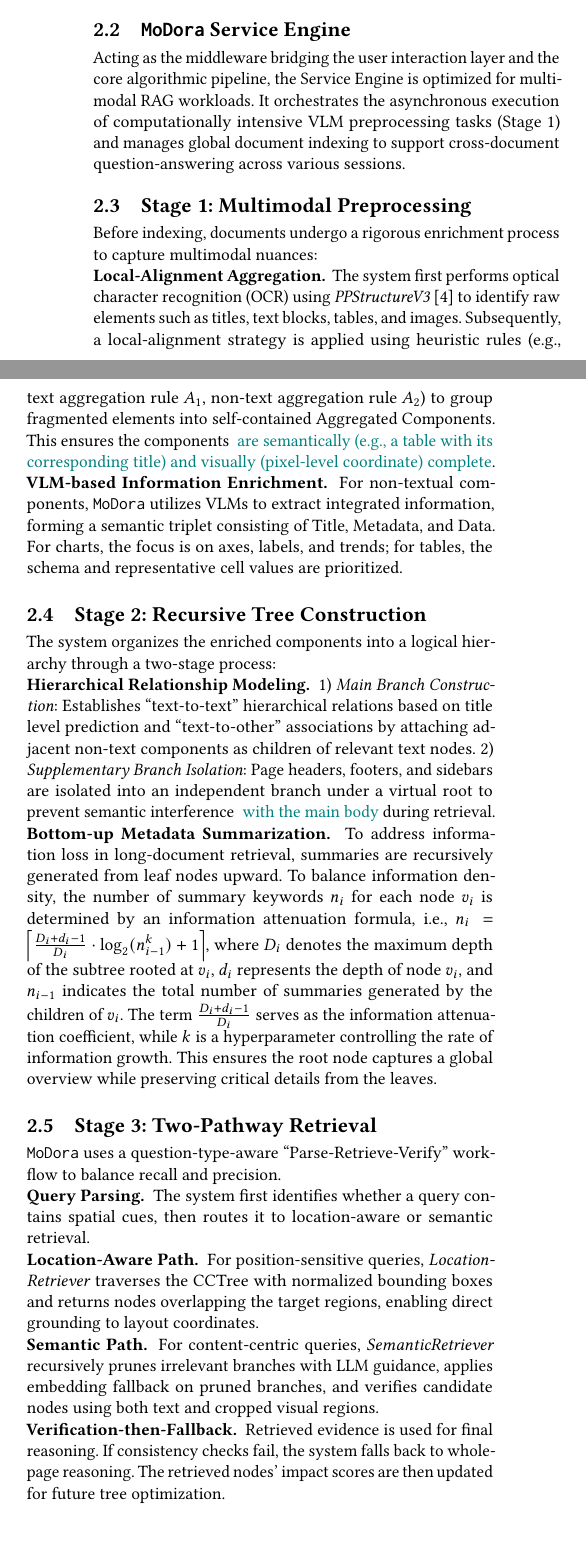
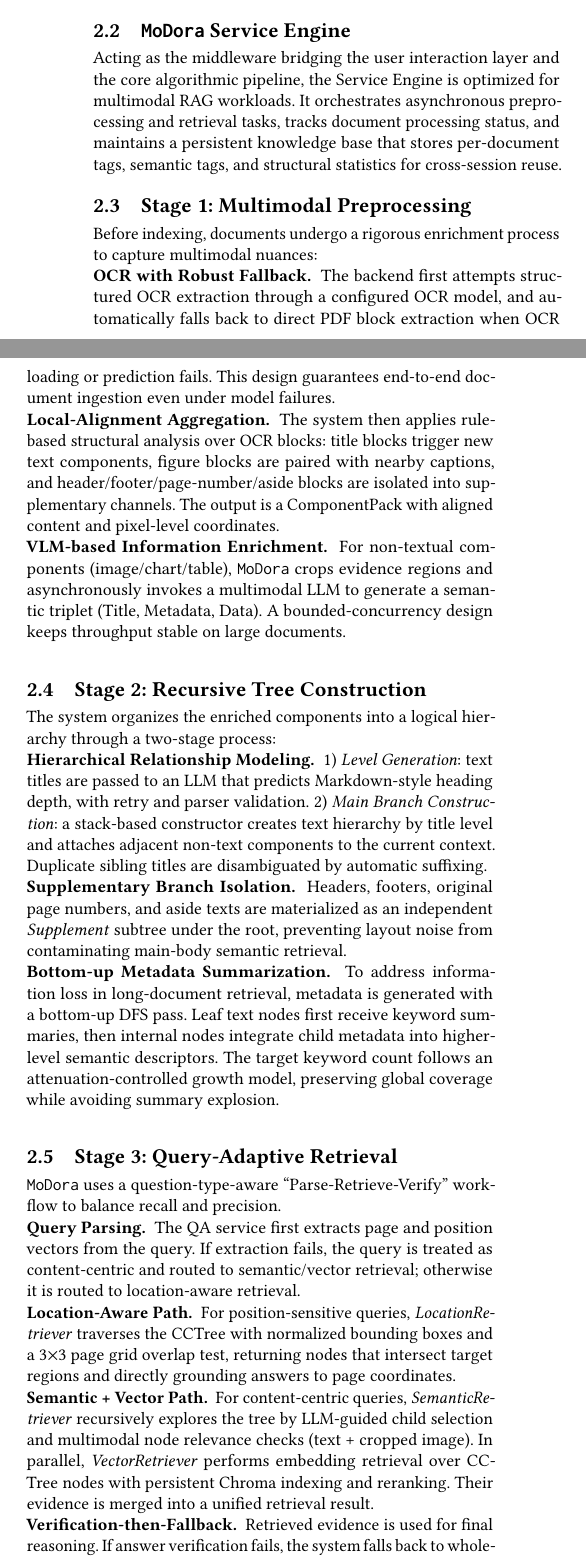
Before and after one commit to weAIDB/MoDora, a LaTeX paper (paper/main.tex, which reads paper/2-architecture.tex): two parts of the columns of page 2 of 5, joined at a grey line, cut so that both start at the same text. Compiled offline with pdfLaTeX.

Commit message:
Update paper

```diff
--- a/paper/2-architecture.tex
+++ b/paper/2-architecture.tex
@@ -20,31 +20,35 @@ To bridge natural language queries with structured document trees, \modora provi
 \runin{Tree Visualizer} Facilitates human-in-the-loop intervention by allowing users to manually refine the CCTree structure. It incorporates a \textit{Node Heatmap} (based on retrieval impact) to visually identify critical information hubs within the document hierarchy.
 
 \subsection{\modora Service Engine}
-Acting as the middleware bridging the user interaction layer and the core algorithmic pipeline, the Service Engine is optimized for multimodal RAG workloads. It orchestrates the asynchronous execution of computationally intensive VLM preprocessing tasks (Stage 1) and manages global document indexing to support cross-document question-answering across various sessions.
+Acting as the middleware bridging the user interaction layer and the core algorithmic pipeline, the Service Engine is optimized for multimodal RAG workloads. It orchestrates asynchronous preprocessing and retrieval tasks, tracks document processing status, and maintains a persistent knowledge base that stores per-document tags, semantic tags, and structural statistics for cross-session reuse.
 
 \subsection{Stage 1: Multimodal Preprocessing}
 Before indexing, documents undergo a rigorous enrichment process to capture multimodal nuances:
 
-\runin{Local-Alignment Aggregation} The system first performs optical character recognition (OCR) using \textit{PPStructureV3}~\cite{PPStructureV3} to identify raw elements such as titles, text blocks, tables, and images. Subsequently, a local-alignment strategy is applied using heuristic rules (e.g., text aggregation rule $A_1$, non-text aggregation rule $A_2$) to group fragmented elements into self-contained Aggregated Components. This ensures the components \xbr{are semantically (e.g., a table with its corresponding title) and visually (pixel-level coordinate) complete}.
+\runin{OCR with Robust Fallback} The backend first attempts structured OCR extraction through a configured OCR model, and automatically falls back to direct PDF block extraction when OCR loading or prediction fails. This design guarantees end-to-end document ingestion even under model failures.
 
-\runin{VLM-based Information Enrichment} For non-textual components, \modora utilizes VLMs to extract integrated information, forming a semantic triplet consisting of Title, Metadata, and Data. For charts, the focus is on axes, labels, and trends; for tables, the schema and representative cell values are prioritized.
+\runin{Local-Alignment Aggregation} The system then applies rule-based structural analysis over OCR blocks: title blocks trigger new text components, figure blocks are paired with nearby captions, and header/footer/page-number/aside blocks are isolated into supplementary channels. The output is a ComponentPack with aligned content and pixel-level coordinates.
+
+\runin{VLM-based Information Enrichment} For non-textual components (image/chart/table), \modora crops evidence regions and asynchronously invokes a multimodal LLM to generate a semantic triplet (Title, Metadata, Data). A bounded-concurrency design keeps throughput stable on large documents.
 
 \subsection{Stage 2: Recursive Tree Construction}
 The system organizes the enriched components into a logical hierarchy through a two-stage process:
 
-\runin{Hierarchical Relationship Modeling} 1) \textit{Main Branch Construction}: Establishes ``text-to-text'' hierarchical relations based on title level prediction and ``text-to-other'' associations by attaching adjacent non-text components as children of relevant text nodes. 2) \textit{Supplementary Branch Isolation}: Page headers, footers, and sidebars are isolated into an independent branch under a virtual root to prevent semantic interference \xbr{with the main body} during retrieval.
+\runin{Hierarchical Relationship Modeling} 1) \textit{Level Generation}: text titles are passed to an LLM that predicts Markdown-style heading depth, with retry and parser validation. 2) \textit{Main Branch Construction}: a stack-based constructor creates text hierarchy by title level and attaches adjacent non-text components to the current context. Duplicate sibling titles are disambiguated by automatic suffixing.
+
+\runin{Supplementary Branch Isolation} Headers, footers, original page numbers, and aside texts are materialized as an independent \textit{Supplement} subtree under the root, preventing layout noise from contaminating main-body semantic retrieval.
 
 \begin{sloppypar}
-\runin{Bottom-up Metadata Summarization} To address information loss in long-document retrieval, summaries are recursively generated from leaf nodes upward. To balance information density, the number of summary keywords $n_i$ for each node $v_i$ is determined by an information attenuation formula, i.e., $n_i = \left\lceil \frac{D_i + d_i - 1}{D_i} \cdot \log_2(n_{i-1}^k) + 1 \right\rceil$, where $D_i$ denotes the maximum depth of the subtree rooted at $v_i$, $d_i$ represents the depth of node $v_i$, and $n_{i-1}$ indicates the total number of summaries generated by the children of $v_i$. The term $\frac{D_i + d_i - 1}{D_i}$ serves as the information attenuation coefficient, while $k$ is a hyperparameter controlling the rate of information growth. This ensures the root node captures a global overview while preserving critical details from the leaves.
+\runin{Bottom-up Metadata Summarization} To address information loss in long-document retrieval, metadata is generated with a bottom-up DFS pass. Leaf text nodes first receive keyword summaries, then internal nodes integrate child metadata into higher-level semantic descriptors. The target keyword count follows an attenuation-controlled growth model, preserving global coverage while avoiding summary explosion.
 \end{sloppypar}
 
-\subsection{Stage 3: Two-Pathway Retrieval}
+\subsection{Stage 3: Query-Adaptive Retrieval}
 \modora uses a question-type-aware ``Parse-Retrieve-Verify'' workflow to balance recall and precision.
 
-\runin{Query Parsing} The system first identifies whether a query contains spatial cues, then routes it to location-aware or semantic retrieval.
+\runin{Query Parsing} The QA service first extracts page and position vectors from the query. If extraction fails, the query is treated as content-centric and routed to semantic/vector retrieval; otherwise it is routed to location-aware retrieval.
 
-\runin{Location-Aware Path} For position-sensitive queries, \textit{LocationRetriever} traverses the CCTree with normalized bounding boxes and returns nodes overlapping the target regions, enabling direct grounding to layout coordinates.
+\runin{Location-Aware Path} For position-sensitive queries, \textit{LocationRetriever} traverses the CCTree with normalized bounding boxes and a 3$\times$3 page grid overlap test, returning nodes that intersect target regions and directly grounding answers to page coordinates.
 
-\runin{Semantic Path} For content-centric queries, \textit{SemanticRetriever} recursively prunes irrelevant branches with LLM guidance, applies embedding fallback on pruned branches, and verifies candidate nodes using both text and cropped visual regions.
+\runin{Semantic + Vector Path} For content-centric queries, \textit{SemanticRetriever} recursively explores the tree by LLM-guided child selection and multimodal node relevance checks (text + cropped image). In parallel, \textit{VectorRetriever} performs embedding retrieval over CCTree nodes with persistent Chroma indexing and reranking. Their evidence is merged into a unified retrieval result.
 
-\runin{Verification-then-Fallback} Retrieved evidence is used for final reasoning. If consistency checks fail, the system falls back to whole-page reasoning. The retrieved nodes' impact scores are then updated for future tree optimization.
+\runin{Verification-then-Fallback} Retrieved evidence is used for final reasoning. If answer verification fails, the system falls back to whole-page reasoning (single-document mode). The engine then records retrieval provenance and updates node impact scores for subsequent interactive analysis.
```
Also changed, not shown: paper/1-introduction.tex (+3 -3 lines), paper/3-demonstration.tex (+3 -3 lines), paper/4-experiments.tex (+3 -4 lines), paper/main.tex (+1 -1 lines), paper/main.bbl, 3 other files.
